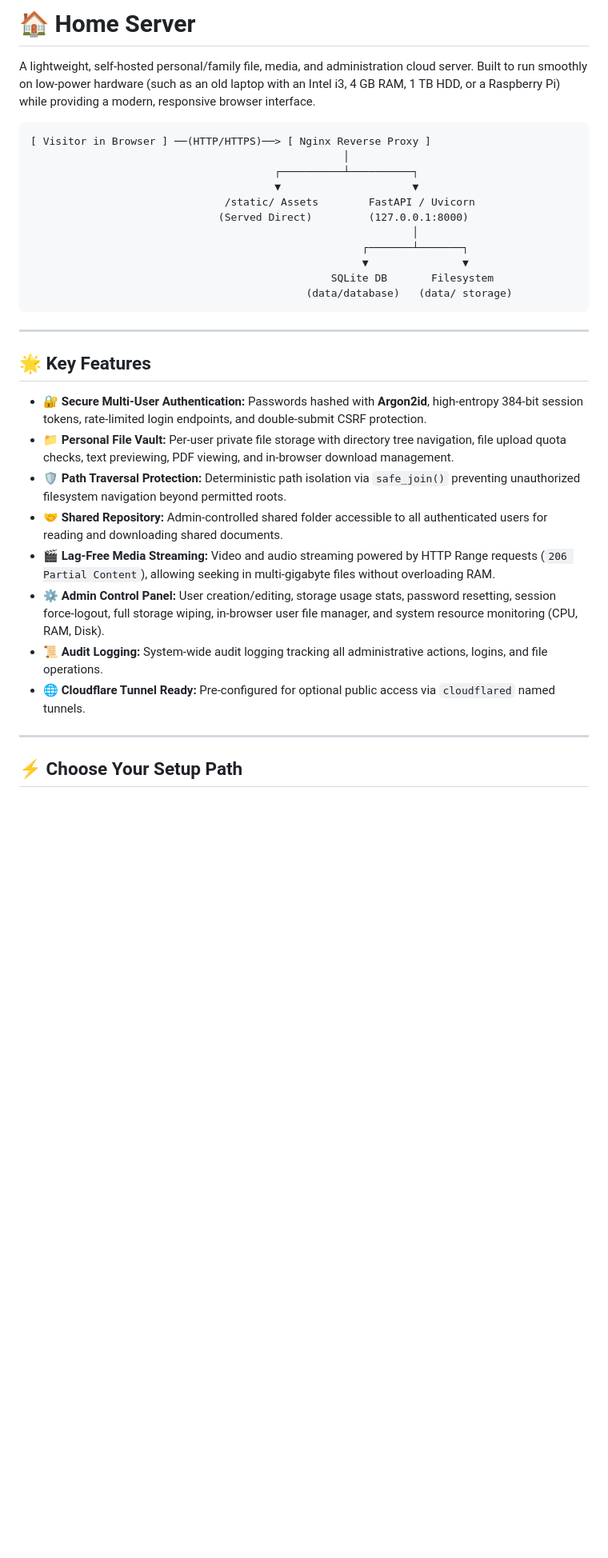
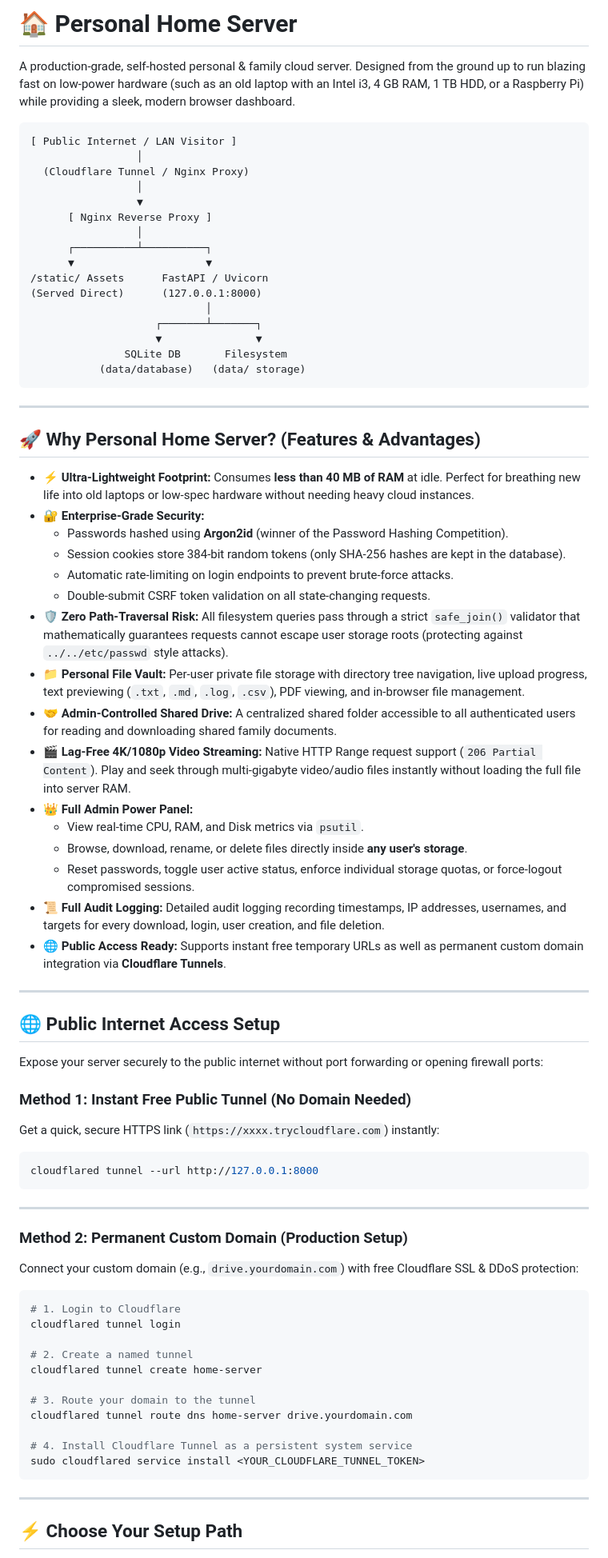
Before and after one commit to NIKHIL-bytes/Personal_Home_Server, a Markdown page: README.md, the part around one of its changes. Shown at 80% size. Rendered like a GitHub page; blank space fills up the shorter version.

Commit message:
Showcase features, advantages, and public access guide

````diff
--- a/README.md
+++ b/README.md
@@ -1,33 +1,78 @@
-# 🏠 Home Server
+# 🏠 Personal Home Server
 
-A lightweight, self-hosted personal/family file, media, and administration cloud server. Built to run smoothly on low-power hardware (such as an old laptop with an Intel i3, 4 GB RAM, 1 TB HDD, or a Raspberry Pi) while providing a modern, responsive browser interface.
+A production-grade, self-hosted personal & family cloud server. Designed from the ground up to run blazing fast on low-power hardware (such as an old laptop with an Intel i3, 4 GB RAM, 1 TB HDD, or a Raspberry Pi) while providing a sleek, modern browser dashboard.
 
 ```
-[ Visitor in Browser ] ──(HTTP/HTTPS)──> [ Nginx Reverse Proxy ]
-                                                  │
-                                       ┌──────────┴──────────┐
-                                       ▼                     ▼
-                               /static/ Assets        FastAPI / Uvicorn
-                              (Served Direct)         (127.0.0.1:8000)
-                                                             │
-                                                     ┌───────┴───────┐
-                                                     ▼               ▼
-                                                SQLite DB       Filesystem
-                                            (data/database)   (data/ storage)
+[ Public Internet / LAN Visitor ]
+                 │
+  (Cloudflare Tunnel / Nginx Proxy)
+                 │
+                 ▼
+      [ Nginx Reverse Proxy ]
+                 │
+      ┌──────────┴──────────┐
+      ▼                     ▼
+/static/ Assets      FastAPI / Uvicorn
+(Served Direct)      (127.0.0.1:8000)
+                            │
+                    ┌───────┴───────┐
+                    ▼               ▼
+               SQLite DB       Filesystem
+           (data/database)   (data/ storage)
 ```
 
 ---
 
-## 🌟 Key Features
+## 🚀 Why Personal Home Server? (Features & Advantages)
 
-* 🔐 **Secure Multi-User Authentication:** Passwords hashed with **Argon2id**, high-entropy 384-bit session tokens, rate-limited login endpoints, and double-submit CSRF protection.
-* 📁 **Personal File Vault:** Per-user private file storage with directory tree navigation, file upload quota checks, text previewing, PDF viewing, and in-browser download management.
-* 🛡️ **Path Traversal Protection:** Deterministic path isolation via `safe_join()` preventing unauthorized filesystem navigation beyond permitted roots.
-* 🤝 **Shared Repository:** Admin-controlled shared folder accessible to all authenticated users for reading and downloading shared documents.
-* 🎬 **Lag-Free Media Streaming:** Video and audio streaming powered by HTTP Range requests (`206 Partial Content`), allowing seeking in multi-gigabyte files without overloading RAM.
-* ⚙️ **Admin Control Panel:** User creation/editing, storage usage stats, password resetting, session force-logout, full storage wiping, in-browser user file manager, and system resource monitoring (CPU, RAM, Disk).
-* 📜 **Audit Logging:** System-wide audit logging tracking all administrative actions, logins, and file operations.
-* 🌐 **Cloudflare Tunnel Ready:** Pre-configured for optional public access via `cloudflared` named tunnels.
+* ⚡ **Ultra-Lightweight Footprint:** Consumes **less than 40 MB of RAM** at idle. Perfect for breathing new life into old laptops or low-spec hardware without needing heavy cloud instances.
+* 🔐 **Enterprise-Grade Security:**
+  * Passwords hashed using **Argon2id** (winner of the Password Hashing Competition).
+  * Session cookies store 384-bit random tokens (only SHA-256 hashes are kept in the database).
+  * Automatic rate-limiting on login endpoints to prevent brute-force attacks.
+  * Double-submit CSRF token validation on all state-changing requests.
+* 🛡️ **Zero Path-Traversal Risk:** All filesystem queries pass through a strict `safe_join()` validator that mathematically guarantees requests cannot escape user storage roots (protecting against `../../etc/passwd` style attacks).
+* 📁 **Personal File Vault:** Per-user private file storage with directory tree navigation, live upload progress, text previewing (`.txt`, `.md`, `.log`, `.csv`), PDF viewing, and in-browser file management.
+* 🤝 **Admin-Controlled Shared Drive:** A centralized shared folder accessible to all authenticated users for reading and downloading shared family documents.
+* 🎬 **Lag-Free 4K/1080p Video Streaming:** Native HTTP Range request support (`206 Partial Content`). Play and seek through multi-gigabyte video/audio files instantly without loading the full file into server RAM.
+* 👑 **Full Admin Power Panel:**
+  * View real-time CPU, RAM, and Disk metrics via `psutil`.
+  * Browse, download, rename, or delete files directly inside **any user's storage**.
+  * Reset passwords, toggle user active status, enforce individual storage quotas, or force-logout compromised sessions.
+* 📜 **Full Audit Logging:** Detailed audit logging recording timestamps, IP addresses, usernames, and targets for every download, login, user creation, and file deletion.
+* 🌐 **Public Access Ready:** Supports instant free temporary URLs as well as permanent custom domain integration via **Cloudflare Tunnels**.
+
+---
+
+## 🌐 Public Internet Access Setup
+
+Expose your server securely to the public internet without port forwarding or opening firewall ports:
+
+### Method 1: Instant Free Public Tunnel (No Domain Needed)
+Get a quick, secure HTTPS link (`https://xxxx.trycloudflare.com`) instantly:
+
+```bash
+cloudflared tunnel --url http://127.0.0.1:8000
+```
+
+---
+
+### Method 2: Permanent Custom Domain (Production Setup)
+Connect your custom domain (e.g., `drive.yourdomain.com`) with free Cloudflare SSL & DDoS protection:
+
+```bash
+# 1. Login to Cloudflare
+cloudflared tunnel login
+
+# 2. Create a named tunnel
+cloudflared tunnel create home-server
+
+# 3. Route your domain to the tunnel
+cloudflared tunnel route dns home-server drive.yourdomain.com
+
+# 4. Install Cloudflare Tunnel as a persistent system service
+sudo cloudflared service install <YOUR_CLOUDFLARE_TUNNEL_TOKEN>
+```
 
 ---
 
````
Also changed, not shown: other parts of README.md (+10 -29 lines), HOW_IT_RUNS.md (+6 -6 lines), SETUP_GUIDE.md (+30 -12 lines).
